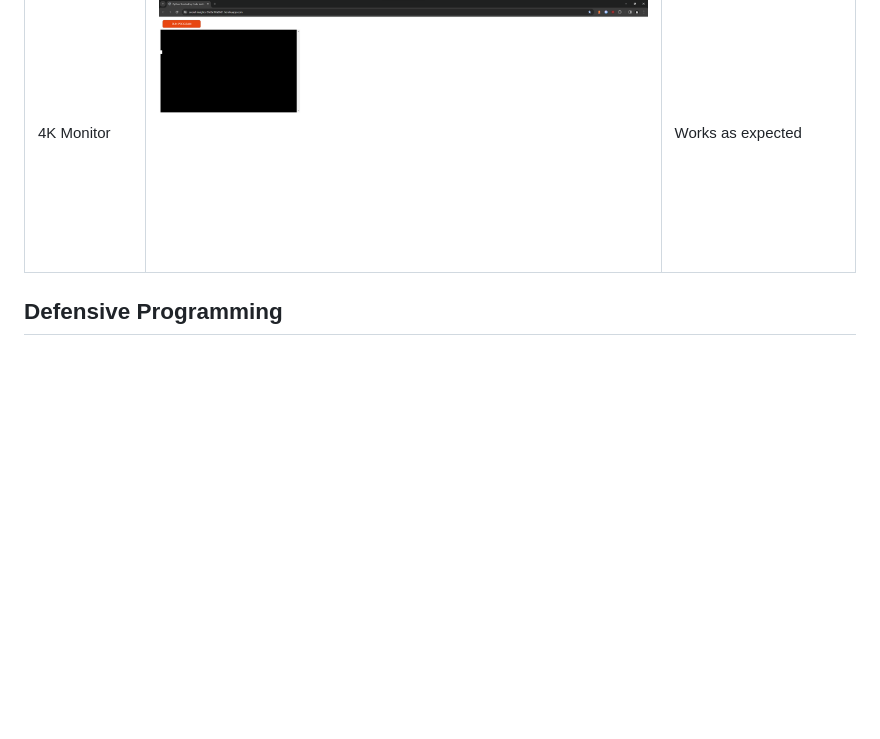
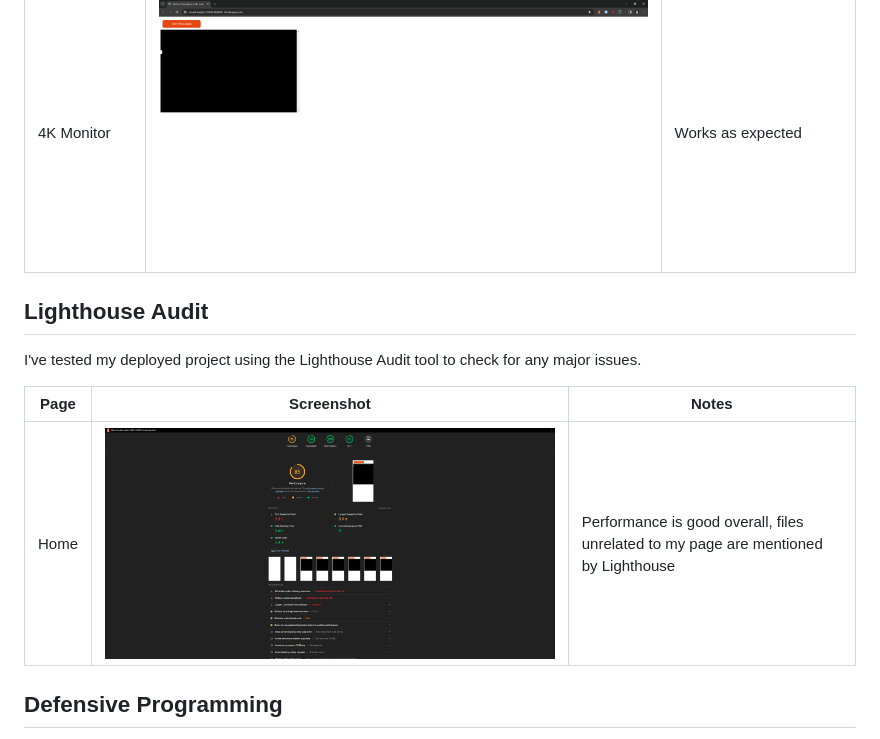
Before and after one commit to conor-timmis/Social-Insights, a Markdown page: TESTING.md, the part around the change printed below. GitHub-like rendering; pictures changed too: documentation/audit/lighthouse.png (added); blank space fills up the shorter version.

Commit message:
Create and write Lighthouse Audit

```diff
--- a/TESTING.md
+++ b/TESTING.md
@@ -83,6 +83,16 @@ I've tested my deployed project on multiple devices to check for responsiveness
 | 4K Monitor | ![screenshot](documentation/responsiveness/4kdesktop-home.png) | Works as expected |
 
 
+## Lighthouse Audit
+
+
+I've tested my deployed project using the Lighthouse Audit tool to check for any major issues.
+
+| Page | Screenshot | Notes |
+| --- | --- | --- |
+| Home | ![screenshot](documentation/audit/lighthouse.png) | Performance is good overall, files unrelated to my page are mentioned by Lighthouse |
+
+
 ## Defensive Programming
 
 
```
Also changed, not shown: other parts of TESTING.md (+1 -0 lines).
